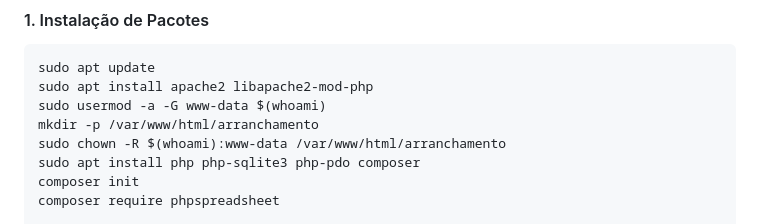
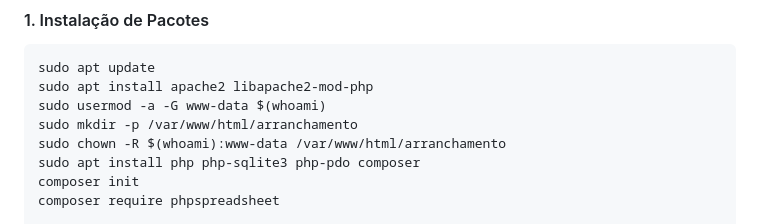
Before and after one commit to deathToAI/Project_Wizard, a Markdown page: README.md, the part around the change. Rendered like a GitHub page.

```diff
--- a/README.md
+++ b/README.md
@@ -73,7 +73,7 @@ Se preferir a instalação manual, siga os passos abaixo.
 sudo apt update
 sudo apt install apache2 libapache2-mod-php
 sudo usermod -a -G www-data $(whoami)
-mkdir -p /var/www/html/arranchamento
+sudo mkdir -p /var/www/html/arranchamento
 sudo chown -R $(whoami):www-data /var/www/html/arranchamento
 sudo apt install php php-sqlite3 php-pdo composer
 composer init
```
